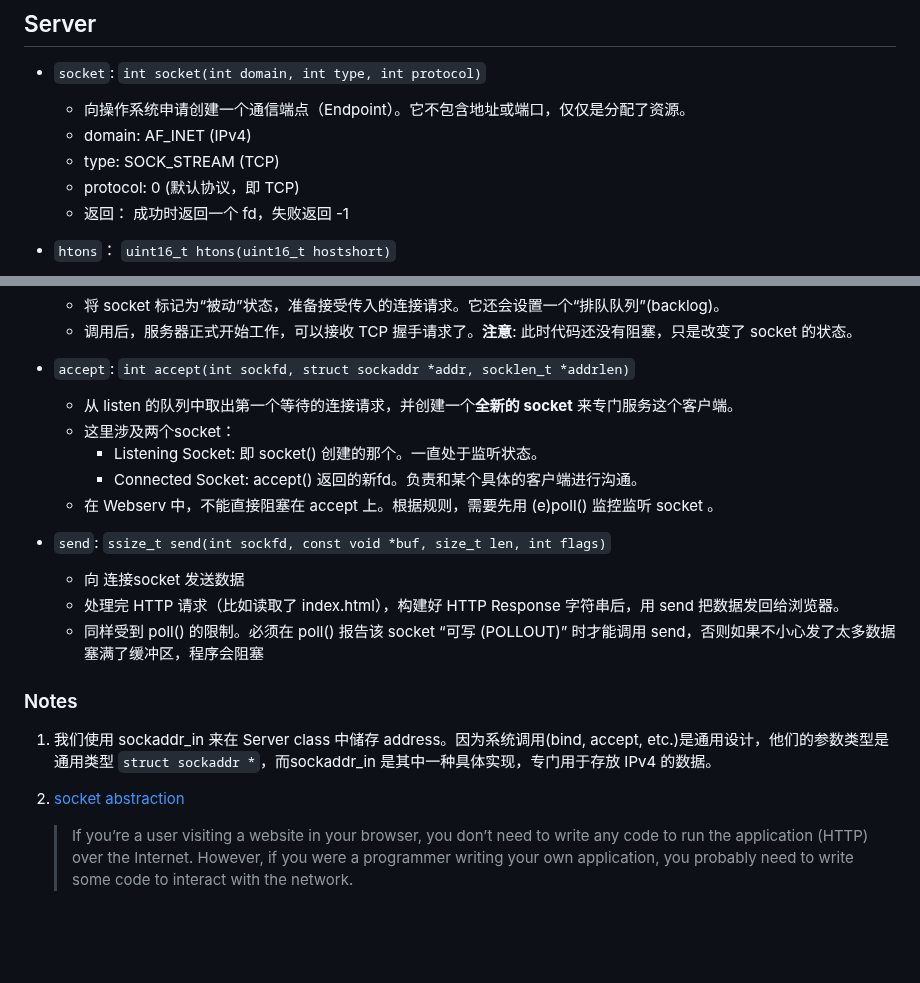
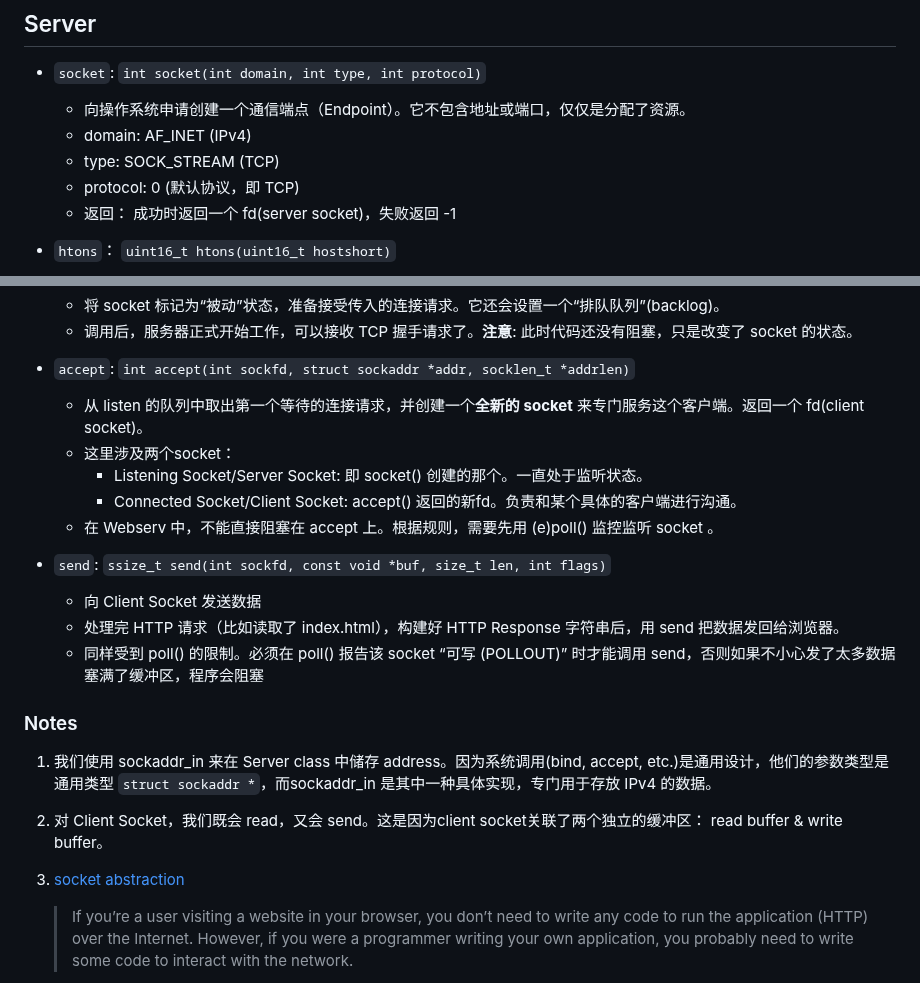
Before and after one commit to IvanMiao/webserv, a Markdown page: docs/functions_expl.md, 2 parts joined by grey strips. GitHub-like rendering; blank space fills up the shorter version.

```diff
--- a/docs/functions_expl.md
+++ b/docs/functions_expl.md
@@ -6,7 +6,7 @@
 	- domain: AF_INET (IPv4)
 	- type: SOCK_STREAM (TCP)
 	- protocol: 0 (默认协议，即 TCP)
-	- 返回： 成功时返回一个 fd，失败返回 -1
+	- 返回： 成功时返回一个 fd(server socket)，失败返回 -1
 
 - `htons`： `uint16_t htons(uint16_t hostshort)`
 	- **H**ost **TO** **N**etwork **S**hort。将“主机字节序”（Host Byte Order）转换为“网络字节序”（Network Byte Order）。
@@ -23,14 +23,14 @@
 	- 调用后，服务器正式开始工作，可以接收 TCP 握手请求了。**注意**: 此时代码还没有阻塞，只是改变了 socket 的状态。
 
 - `accept`: `int accept(int sockfd, struct sockaddr *addr, socklen_t *addrlen)`
-	- 从 listen 的队列中取出第一个等待的连接请求，并创建一个**全新的 socket** 来专门服务这个客户端。
+	- 从 listen 的队列中取出第一个等待的连接请求，并创建一个**全新的 socket** 来专门服务这个客户端。返回一个 fd(client socket)。
 	- 这里涉及两个socket：
-		- Listening Socket: 即 socket() 创建的那个。一直处于监听状态。
-		- Connected Socket: accept() 返回的新fd。负责和某个具体的客户端进行沟通。
+		- Listening Socket/Server Socket: 即 socket() 创建的那个。一直处于监听状态。
+		- Connected Socket/Client Socket: accept() 返回的新fd。负责和某个具体的客户端进行沟通。
 	- 在 Webserv 中，不能直接阻塞在 accept 上。根据规则，需要先用 (e)poll() 监控监听 socket 。
 
 - `send`: `ssize_t send(int sockfd, const void *buf, size_t len, int flags)`
-	- 向 连接socket 发送数据
+	- 向 Client Socket 发送数据
 	- 处理完 HTTP 请求（比如读取了 index.html），构建好 HTTP Response 字符串后，用 send 把数据发回给浏览器。
 	- 同样受到 poll() 的限制。必须在 poll() 报告该 socket “可写 (POLLOUT)” 时才能调用 send，否则如果不小心发了太多数据塞满了缓冲区，程序会阻塞
 
@@ -39,7 +39,9 @@
 
 1. 我们使用 sockaddr_in 来在 Server class 中储存 address。因为系统调用(bind, accept, etc.)是通用设计，他们的参数类型是通用类型 `struct sockaddr *`，而sockaddr_in 是其中一种具体实现，专门用于存放 IPv4 的数据。
 
-2. [socket abstraction](https://textbook.cs168.io/end-to-end/end-to-end.html)
+2. 对 Client Socket，我们既会 read，又会 send。这是因为client socket关联了两个独立的缓冲区： read buffer & write buffer。
+
+3. [socket abstraction](https://textbook.cs168.io/end-to-end/end-to-end.html)
 	> If you’re a user visiting a website in your browser, you don’t need to write any code to run the application (HTTP) over the Internet. However, if you were a programmer writing your own application, you probably need to write some code to interact with the network.
 
 	> The **socket** abstraction gives programmers a convenient way to interact with the network. The socket abstraction exists entirely in software, and there are five basic operations that programmers can run:
```
